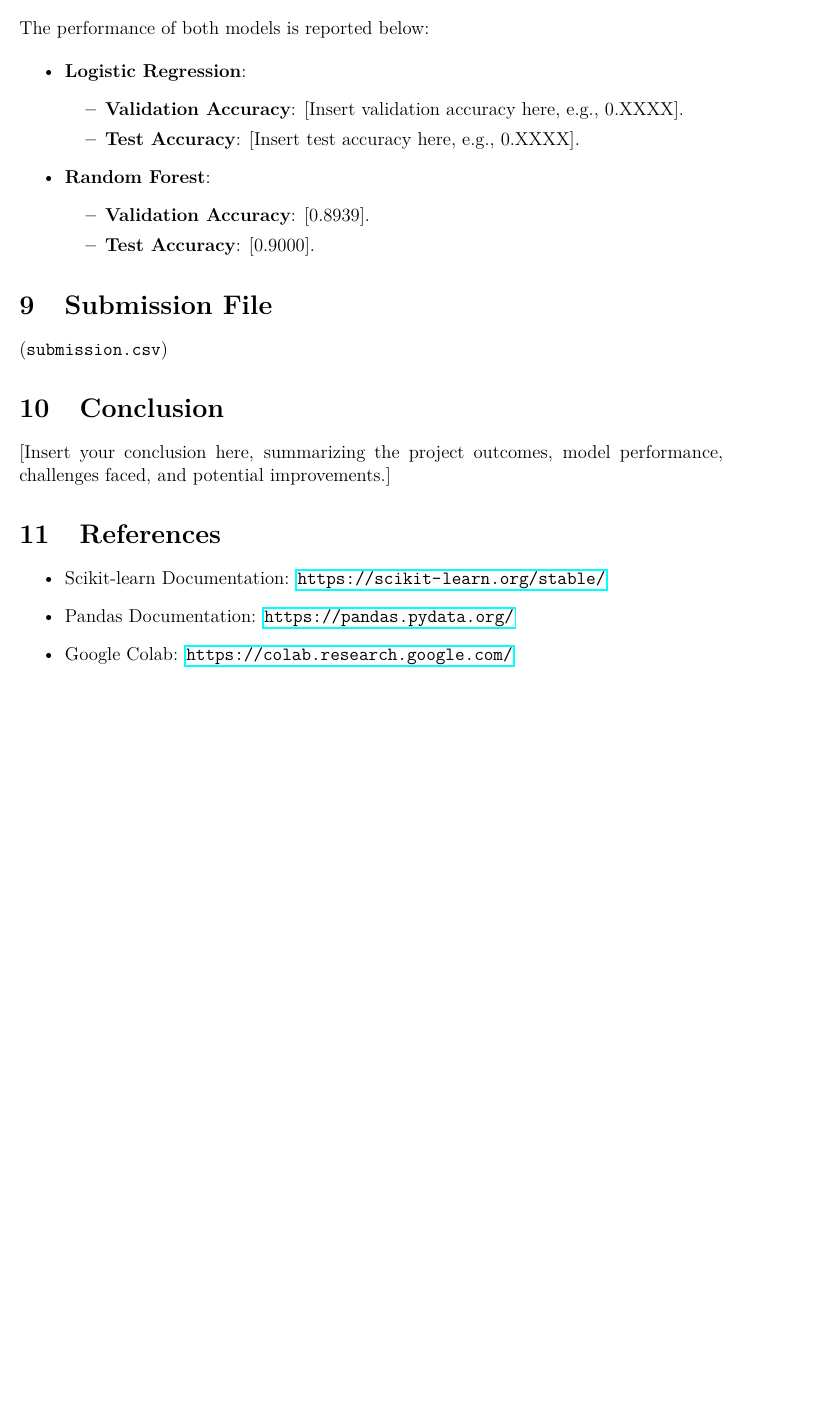
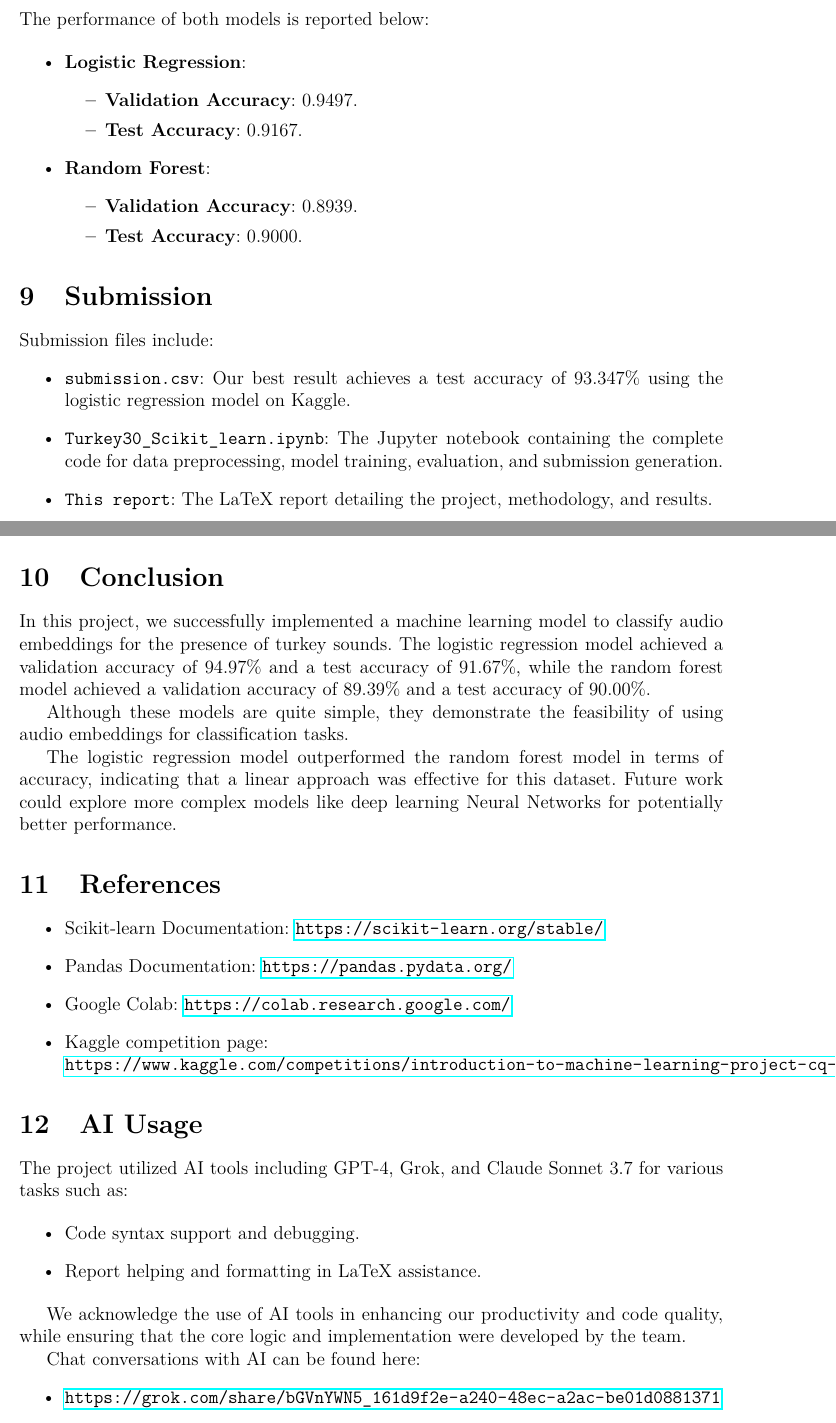
Before and after one commit to lhson0606/Turkey-30-report, a LaTeX document (report.tex): part of page 4 of 4 before the commit and two parts of pages 4 and 5 of 5 after it, the two joined at a grey line, cut so that both start at the same text, the shorter picture padded with empty space. Compiled offline with pdfLaTeX.

Commit message:
task: final 1.0

```diff
--- a/report.tex
+++ b/report.tex
@@ -9,8 +8,13 @@
 \usepackage{booktabs}
 \usepackage{amsmath}
 \usepackage{hyperref}
+\usepackage{url}
 \usepackage{fancyhdr}
 \usepackage{titling}
+\usepackage[vietnamese]{babel}
+
+% Configure URL line breaks
+\Urlmuskip=0mu plus 1mu
 
 % Configuring page geometry for proper margins
 \geometry{margin=1in}
@@ -19,7 +23,7 @@
 \pagestyle{fancy}
 \fancyhf{}
 
-\title{Classification of Audio Embeddings Using Logistic Regression}
+\title{Classification of Audio Embeddings}
 \author{Turkey Detection Team}
 \date{May 25, 2025}
 
@@ -192,23 +194,33 @@ The performance of both models is reported below:
 \begin{itemize}
     \item \textbf{Logistic Regression}:
         \begin{itemize}
-            \item \textbf{Validation Accuracy}: [Insert validation accuracy here, e.g., 0.XXXX].
-            \item \textbf{Test Accuracy}: [Insert test accuracy here, e.g., 0.XXXX].
+            \item \textbf{Validation Accuracy}: 0.9497.
+            \item \textbf{Test Accuracy}: 0.9167.
         \end{itemize}
     \item \textbf{Random Forest}:
         \begin{itemize}
-            \item \textbf{Validation Accuracy}: [0.8939].
-            \item \textbf{Test Accuracy}: [0.9000].
+            \item \textbf{Validation Accuracy}: 0.8939.
+            \item \textbf{Test Accuracy}: 0.9000.
         \end{itemize}
 \end{itemize}
 
 % Submission File Section
-\section{Submission File}
-(\texttt{submission.csv})
+\section{Submission}
+Submission files include:
+\begin{itemize}
+    \item \texttt{submission.csv}: Our best result achieves a test accuracy of 93.347\% using the logistic regression model on Kaggle.
+    \item \texttt{Turkey30\_Scikit\_learn.ipynb}: The Jupyter notebook containing the complete code for data preprocessing, model training, evaluation, and submission generation.
+    \item \texttt{This report}: The LaTeX report detailing the project, methodology, and results.
+\end{itemize}
 
 % Conclusion Section
 \section{Conclusion}
-[Insert your conclusion here, summarizing the project outcomes, model performance, challenges faced, and potential improvements.]
+
+\indent In this project, we successfully implemented a machine learning model to classify audio embeddings for the presence of turkey sounds. The logistic regression model achieved a validation accuracy of 94.97\% and a test accuracy of 91.67\%, while the random forest model achieved a validation accuracy of 89.39\% and a test accuracy of 90.00\%.
+
+\indent Although these models are quite simple, they demonstrate the feasibility of using audio embeddings for classification tasks.
+
+\indent The logistic regression model outperformed the random forest model in terms of accuracy, indicating that a linear approach was effective for this dataset. Future work could explore more complex models like deep learning Neural Networks for potentially better performance.
 
 % References Section
 \section{References}
@@ -216,6 +228,22 @@ The performance of both models is reported below:
     \item Scikit-learn Documentation: \url{https://scikit-learn.org/stable/}
     \item Pandas Documentation: \url{https://pandas.pydata.org/}
     \item Google Colab: \url{https://colab.research.google.com/}
+    \item Kaggle competition page: \\
+        \url{https://www.kaggle.com/competitions/introduction-to-machine-learning-project-cq-24-2}
+\end{itemize}
+
+\section{AI Usage}
+The project utilized AI tools including GPT-4, Grok, and Claude Sonnet 3.7 for various tasks such as:
+
+\begin{itemize}
+    \item Code syntax support and debugging.
+    \item Report helping and formatting in LaTeX assistance.
+\end{itemize}
+
+We acknowledge the use of AI tools in enhancing our productivity and code quality, while ensuring that the core logic and implementation were developed by the team.\\
+\indent Chat conversations with AI can be found here:
+\begin{itemize}
+    \item \url{https://grok.com/share/bGVnYWN5_161d9f2e-a240-48ec-a2ac-be01d0881371}
 \end{itemize}
 
 \end{document}
```
Also changed, not shown: img/hcmus-logo.png (added), report.bbl (added), report.pdf, report.tex (47 more changed lines), 6 other files.
